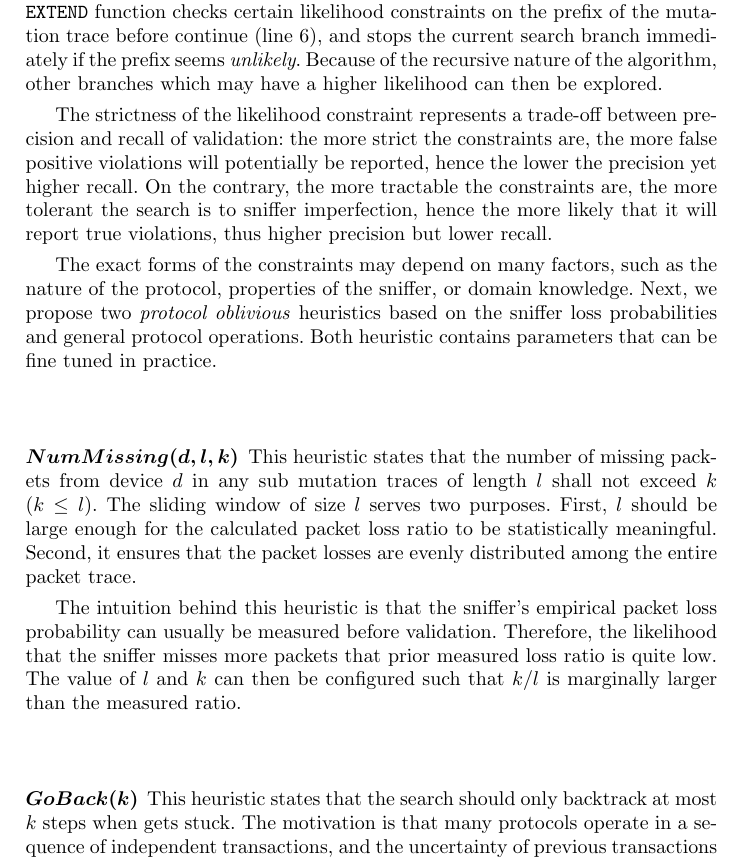
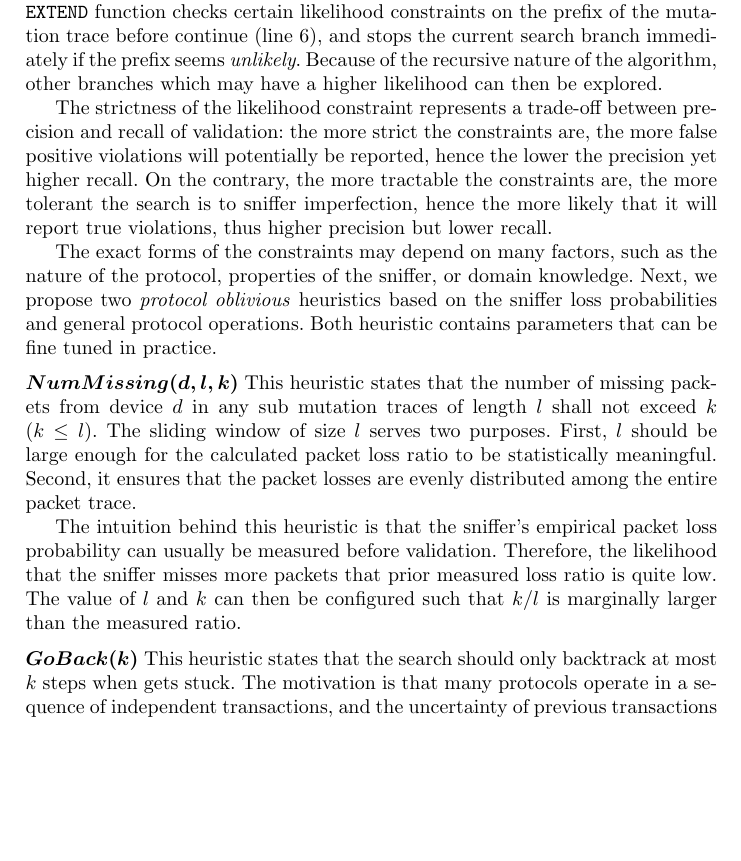
Before and after one commit to blue-systems-group/papers.rv16-verification, a LaTeX paper (paper.tex, which reads include/start.tex): part of page 11 of 22 before the commit and part of page 11 of 21 after it, cut so that both start at the same text, the shorter picture padded with empty space. Compiled offline with pdfLaTeX.

Commit message:
spacing of subsubsection

```diff
--- a/include/start.tex
+++ b/include/start.tex
@@ -20,6 +20,7 @@
 \usepackage[absolute]{textpos}
 \usepackage{wrapfig}
 \usepackage[title]{appendix}
+\usepackage{titlesec}
 
 %\emergencystretch=10pt
 
@@ -58,6 +59,8 @@
 
 \newcommand\nil{\textit{nil}}
 
+\titlespacing\subsubsection{0pt}{2mm}{1mm}
+
 \usepackage{tikz}
 \newcommand*\circled[1]{\tikz[baseline=(char.base)]{
       \node[shape=circle,draw,inner sep=0pt] (char) {#1};}}
```
